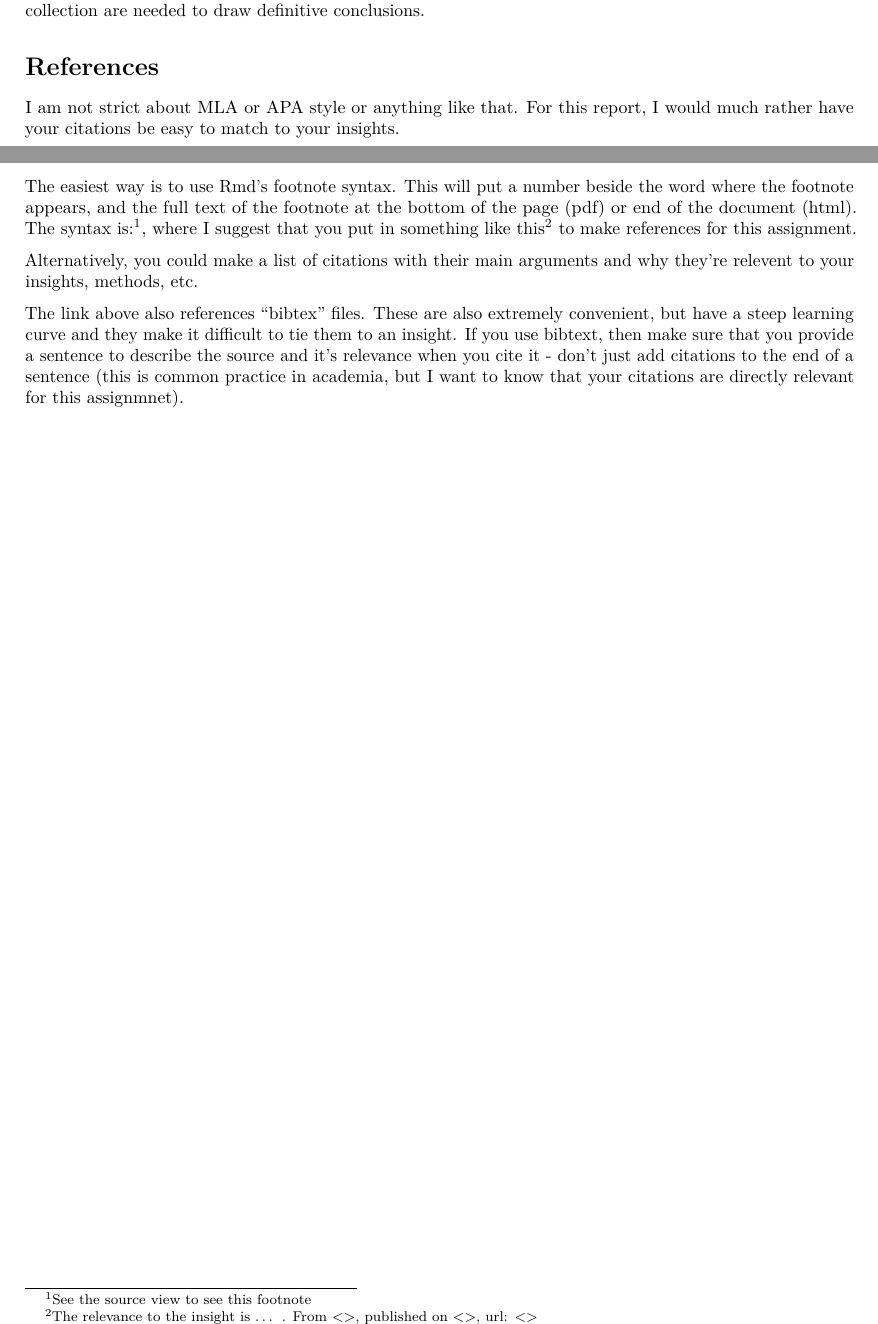
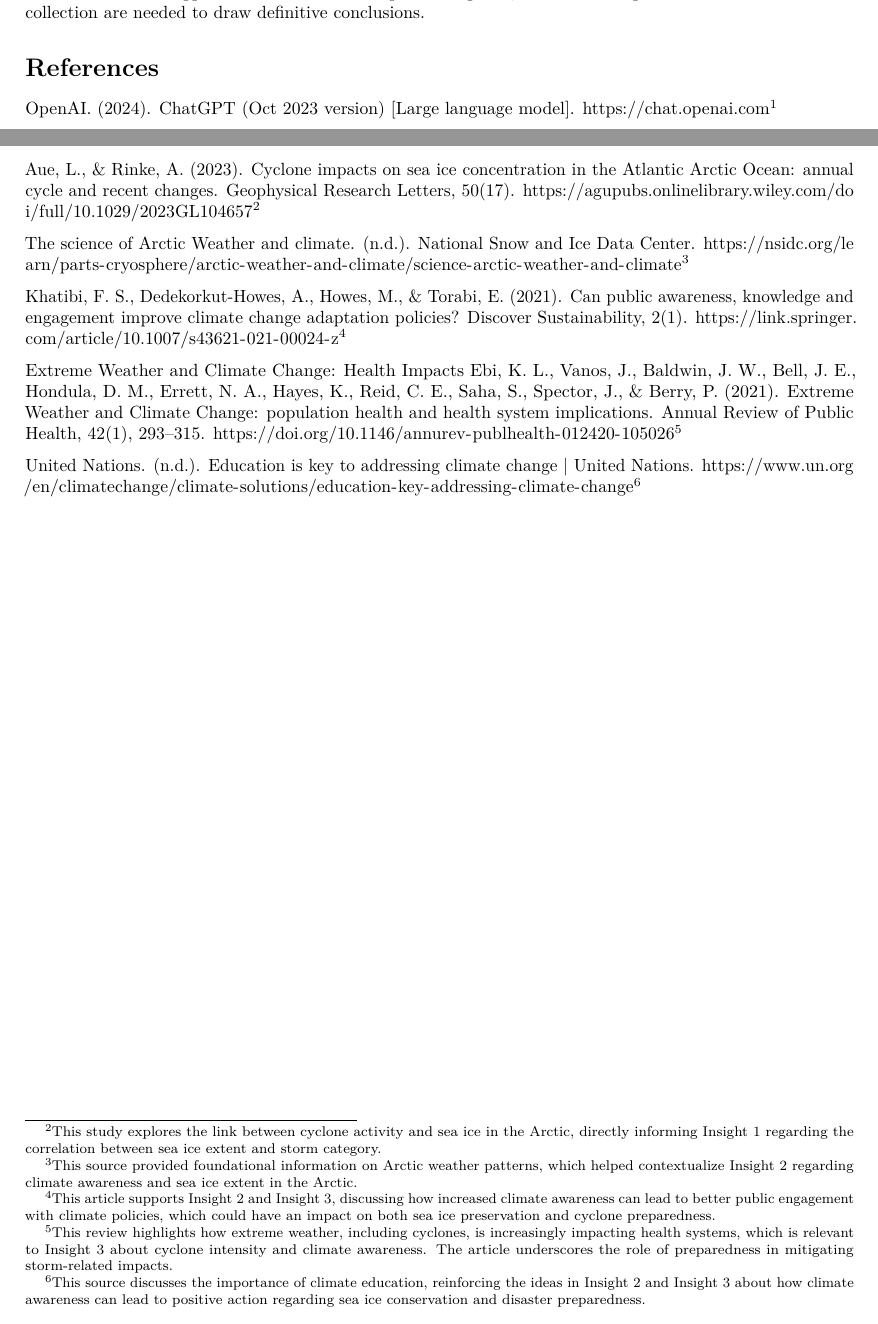
Before and after one commit to frag20/A3-Assignment, an R Markdown document (A3-Pt2-Template.Rmd): two parts of pages 4 and 5 of 5, joined at a grey line, cut so that both start at the same text. Rendered offline with R 4.5, knitr and Pandoc, then LaTeX, with nearby package versions; some code elsewhere in the file could not run offline.

Commit message:
Update A3-Pt2-Template.Rmd

```diff
--- a/A3-Pt2-Template.Rmd
+++ b/A3-Pt2-Template.Rmd
@@ -226,10 +226,16 @@ The limitations of this analysis are as follows. While we explored several inter
 
 # References
 
-I am not strict about MLA or APA style or anything like that. For this report, I would much rather have your citations be easy to match to your insights.
+OpenAI. (2024). ChatGPT (Oct 2023 version) [Large language model]. https://chat.openai.com^[This source provided guidance on structuring the analysis and insights, offering assistance in understanding data visualization and statistical methods.]
 
-The easiest way is to use Rmd's [footnote](https://bookdown.org/yihui/rmarkdown/markdown-syntax.html#inline-formatting) syntax. This will put a number beside the word where the footnote appears, and the full text of the footnote at the bottom of the page (pdf) or end of the document (html). The syntax is:^[See the source view to see this footnote], where I suggest that you put in something like this^[The relevance to the insight is ... . From <<name of source and name of article>>, published on <<date>>, url: <<link to page>>] to make references for this assignment.
 
-Alternatively, you could make a list of citations with their main arguments and why they're relevent to your insights, methods, etc.
+Aue, L., & Rinke, A. (2023). Cyclone impacts on sea ice concentration in the Atlantic Arctic Ocean: annual cycle and recent changes. Geophysical Research Letters, 50(17). https://agupubs.onlinelibrary.wiley.com/doi/full/10.1029/2023GL104657^[This study explores the link between cyclone activity and sea ice in the Arctic, directly informing Insight 1 regarding the correlation between sea ice extent and storm category.]
 
-The link above also references "bibtex" files. These are also extremely convenient, but have a steep learning curve and they make it difficult to tie them to an insight. If you use bibtext, then make sure that you provide a sentence to describe the source and it's relevance when you cite it - don't just add citations to the end of a sentence (this is common practice in academia, but I want to know that your citations are directly relevant for this assignmnet).
+The science of Arctic Weather and climate. (n.d.). National Snow and Ice Data Center. https://nsidc.org/learn/parts-cryosphere/arctic-weather-and-climate/science-arctic-weather-and-climate^[This source provided foundational information on Arctic weather patterns, which helped contextualize Insight 2 regarding climate awareness and sea ice extent in the Arctic.]
+
+Khatibi, F. S., Dedekorkut-Howes, A., Howes, M., & Torabi, E. (2021). Can public awareness, knowledge and engagement improve climate change adaptation policies? Discover Sustainability, 2(1). https://link.springer.com/article/10.1007/s43621-021-00024-z^[This article supports Insight 2 and Insight 3, discussing how increased climate awareness can lead to better public engagement with climate policies, which could have an impact on both sea ice preservation and cyclone preparedness.]
+
+Extreme Weather and Climate Change: Health Impacts
+Ebi, K. L., Vanos, J., Baldwin, J. W., Bell, J. E., Hondula, D. M., Errett, N. A., Hayes, K., Reid, C. E., Saha, S., Spector, J., & Berry, P. (2021). Extreme Weather and Climate Change: population health and health system implications. Annual Review of Public Health, 42(1), 293–315. https://doi.org/10.1146/annurev-publhealth-012420-105026^[This review highlights how extreme weather, including cyclones, is increasingly impacting health systems, which is relevant to Insight 3 about cyclone intensity and climate awareness. The article underscores the role of preparedness in mitigating storm-related impacts.]
+
+United Nations. (n.d.). Education is key to addressing climate change | United Nations. https://www.un.org/en/climatechange/climate-solutions/education-key-addressing-climate-change^[This source discusses the importance of climate education, reinforcing the ideas in Insight 2 and Insight 3 about how climate awareness can lead to positive action regarding sea ice conservation and disaster preparedness.]
```
